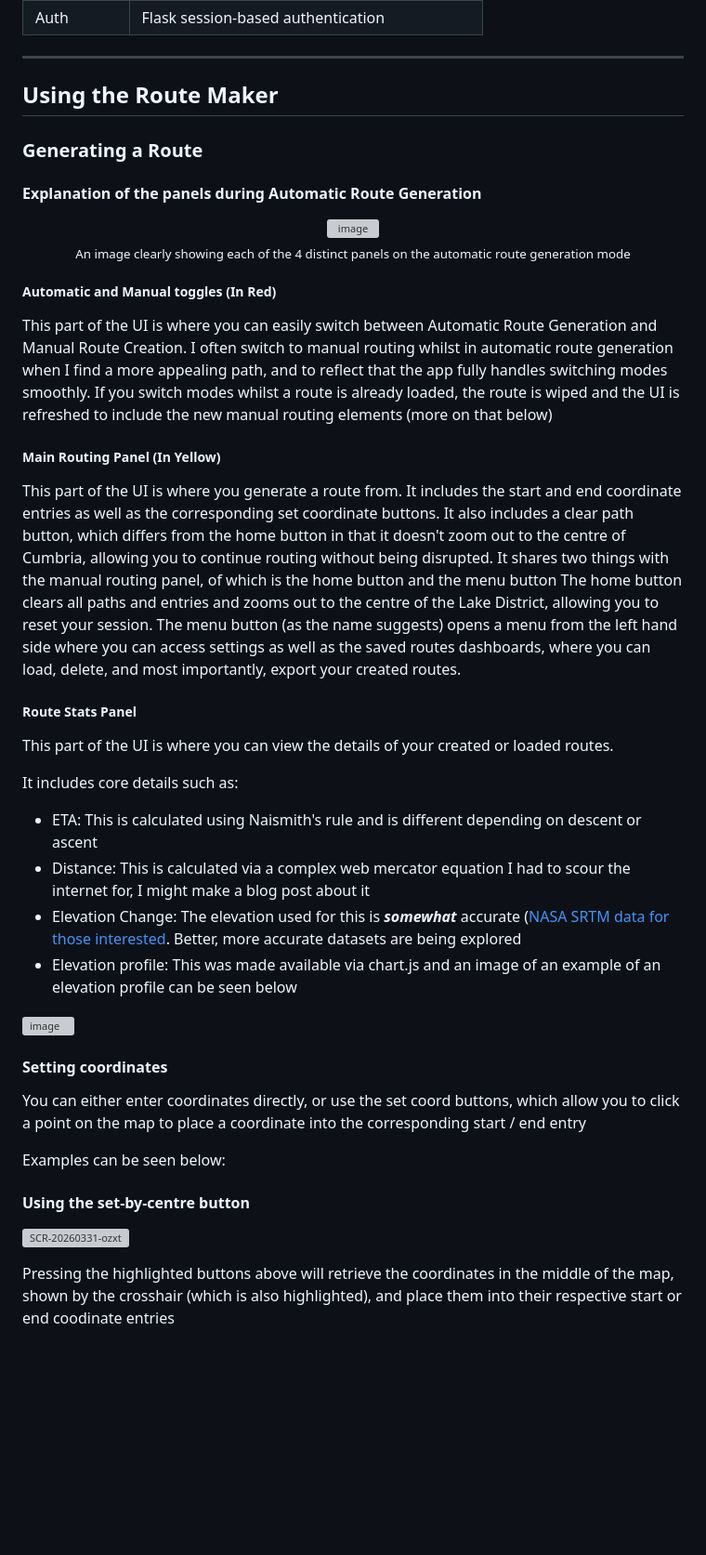
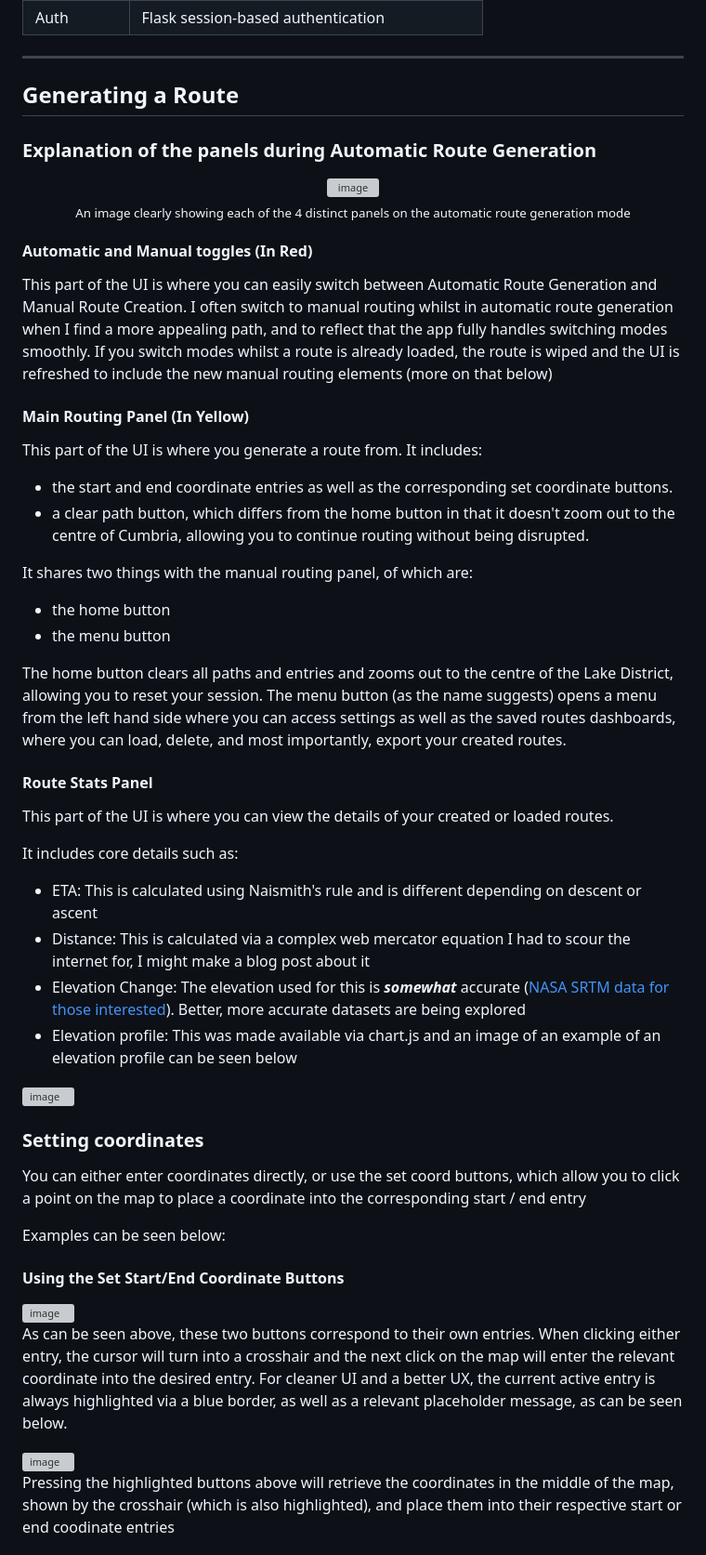
Before and after one commit to abdlfc11/Crest-Hiking-App, a Markdown page: README.md, the part around one of its changes. Shown at 93% size. Rendered like a GitHub page; blank space fills up the shorter version; grey boxes are pictures that could not be loaded.

Commit message:
Fix repository name and improve README clarity
Updated README.md to correct repository name, enhance clarity, and improve formatting.

```diff
--- a/README.md
+++ b/README.md
@@ -95,11 +95,9 @@ Conditions for a password are :
 ---
 
 
-## Using the Route Maker
+## Generating a Route
 
-### Generating a Route
-
-#### Explanation of the panels during Automatic Route Generation
+### Explanation of the panels during Automatic Route Generation
 
 
 <p align="center">
@@ -108,39 +106,54 @@ Conditions for a password are :
   <sub>An image clearly showing each of the 4 distinct panels on the automatic route generation mode</sub>
 </p>
 
-##### Automatic and Manual toggles (In Red)
+#### Automatic and Manual toggles (In Red)
 This part of the UI is where you can easily switch between Automatic Route Generation and Manual Route Creation.
 I often switch to manual routing whilst in automatic route generation when I find a more appealing path, and to reflect that the app fully handles switching modes smoothly.
 If you switch modes whilst a route is already loaded, the route is wiped and the UI is refreshed to include the new manual routing elements (more on that below)
 
-##### Main Routing Panel (In Yellow)
-This part of the UI is where you generate a route from. It includes the start and end coordinate entries as well as the corresponding set coordinate buttons.
-It also includes a clear path button, which differs from the home button in that it doesn't zoom out to the centre of Cumbria, allowing you to continue routing without being disrupted.
-It shares two things with the manual routing panel, of which is the home button and the menu button
+#### Main Routing Panel (In Yellow)
+This part of the UI is where you generate a route from. It includes:
+- the start and end coordinate entries as well as the corresponding set coordinate buttons.
+- a clear path button, which differs from the home button in that it doesn't zoom out to the centre of Cumbria, allowing you to continue routing without being disrupted.
+
+
+It shares two things with the manual routing panel, of which are:
+- the home button
+- the menu button
+
+
+
 The home button clears all paths and entries and zooms out to the centre of the Lake District, allowing you to reset your session.
 The menu button (as the name suggests) opens a menu from the left hand side where you can access settings as well as the saved routes dashboards, where you can load, delete, and most importantly, export your created routes.
 
-##### Route Stats Panel
+#### Route Stats Panel
 This part of the UI is where you can view the details of your created or loaded routes.
 
 It includes core details such as:
 
 - ETA: This is calculated using Naismith's rule and is different depending on descent or ascent
 - Distance: This is calculated via a complex web mercator equation I had to scour the internet for, I might make a blog post about it
-- Elevation Change: The elevation used for this is **_somewhat_** accurate ([NASA SRTM data for those interested](https://www.earthdata.nasa.gov/data/instruments/srtm). Better, more accurate datasets are being explored
+- Elevation Change: The elevation used for this is **_somewhat_** accurate ([NASA SRTM data for those interested](https://www.earthdata.nasa.gov/data/instruments/srtm)). Better, more accurate datasets are being explored
 - Elevation profile: This was made available via chart.js and an image of an example of an elevation profile can be seen below
 <img width="1047" height="278" alt="image" src="https://github.com/user-attachments/assets/e8f44d82-001a-41a2-8b4a-f637e359b7d7" />
 
 
 
-#### Setting coordinates
+### Setting coordinates
 
 You can either enter coordinates directly, or use the set coord buttons, which allow you to click a point on the map to place a coordinate into the corresponding start / end entry
 
 Examples can be seen below:
 
-#### Using the set-by-centre button
-![SCR-20260331-ozxt](https://github.com/user-attachments/assets/1b59370f-1a5a-4ec0-bc64-6f38b6c045b6)
+#### Using the Set Start/End Coordinate Buttons
+<img width="1469" height="835" alt="image" src="https://github.com/user-attachments/assets/37d88ee7-2247-4723-8bab-1c06d49b3621" />
+
+As can be seen above, these two buttons correspond to their own entries.
+When clicking either entry, the cursor will turn into a crosshair and the next click on the map will enter the relevant coordinate into the desired entry.
+For cleaner UI and a better UX, the current active entry is always highlighted via a blue border, as well as a relevant placeholder message, as can be seen below.
+
+
+<img width="1470" height="834" alt="image" src="https://github.com/user-attachments/assets/919d961d-703f-4b23-80ee-713c9bcd6952" />
 
 
 Pressing the highlighted buttons above will retrieve the coordinates in the middle of the map, shown by the crosshair (which is also highlighted), and place them into their respective start or end coodinate entries
```
Also changed, not shown: other parts of README.md (+5 -5 lines).
